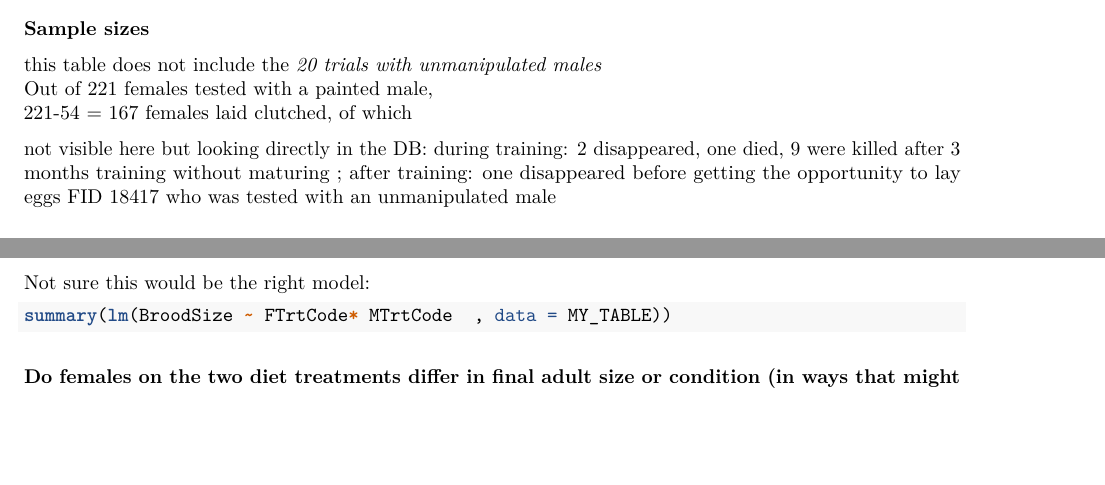
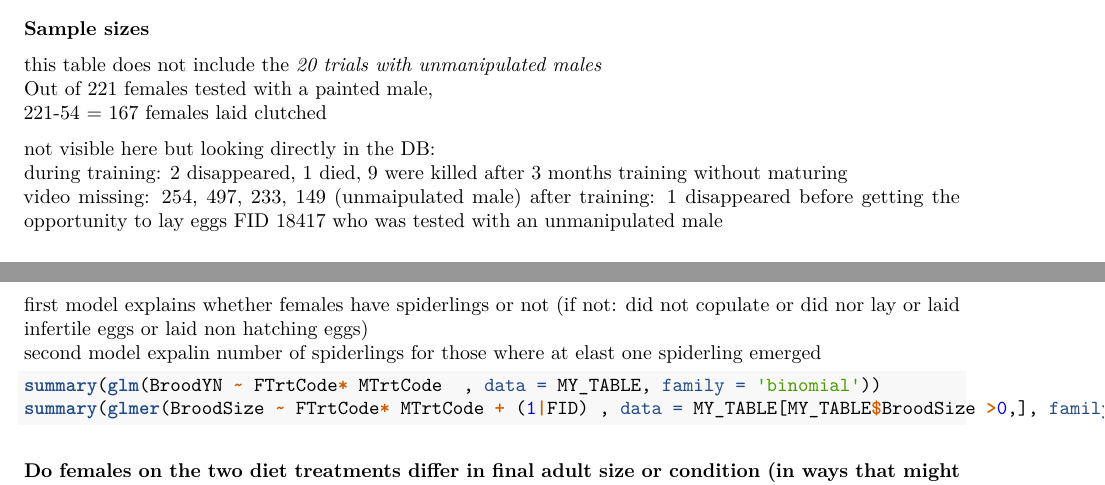
Before and after one commit to MalikaIhle/FlexibleSexualAppetite_part2, an R Markdown document (5_FiguresReports/Report2.Rmd): two parts of pages 2 and 4 of 4, joined at a grey line, cut so that both start at the same text, the shorter picture padded with empty space. Rendered offline with R 4.5, knitr and Pandoc, then LaTeX, with nearby package versions; the code chunks are not run, so their results and figures are left out.

Commit message:
revised to include all videos watched

````diff
--- a/5_FiguresReports/Report2.Rmd
+++ b/5_FiguresReports/Report2.Rmd
@@ -67,10 +67,13 @@ mean(MY_TABLE$CopDuringVideo)*100
 ### Sample sizes
 this table does not include the *20 trials with unmanipulated males*
 Out of 221 females tested with a painted male,
-221-54 = 167 females laid clutched, of which
+221-54 = 167 females laid clutched
 
+not visible here but looking directly in the DB:
+during training: 2 disappeared, 1 died, 9 were killed after 3 months training without maturing
+video missing: 254, 497, 233, 149 (unmaipulated male)
+after training: 1 disappeared before getting the opportunity to lay eggs FID 18417 who was tested with an unmanipulated male
 
-not visible here but looking directly in the DB: during training: 2 disappeared, one died,   9 were killed after 3 months training without maturing  ; after training: one disappeared before getting the opportunity to lay eggs FID 18417 who was tested with an unmanipulated male
 
 
 ```{r, echo=FALSE }
@@ -181,9 +184,11 @@ summary(modCop2Sub)
 ```{r, echo=FALSE }
 PivotSpiderling
 ```
-Not sure this would be the right model:
+first model explains whether females have spiderlings or not (if not: did not copulate or did nor lay or laid infertile eggs or laid non hatching eggs)
+second model expalin number of spiderlings for those where at elast one spiderling emerged
 ```{r, echo=TRUE}
-summary(lm(BroodSize ~ FTrtCode* MTrtCode  , data = MY_TABLE))
+summary(glm(BroodYN ~ FTrtCode* MTrtCode  , data = MY_TABLE, family = 'binomial'))
+summary(glmer(BroodSize ~ FTrtCode* MTrtCode + (1|FID) , data = MY_TABLE[MY_TABLE$BroodSize >0,], family = 'poisson'))
 ```
 
 ### Do females on the two diet treatments differ in final adult size or condition (in ways that might suggest that the presence of aversive prey reduces overall feeding rate)?
````
Also changed, not shown: 5_FiguresReports/Report2.Rmd (6 more changed lines).
